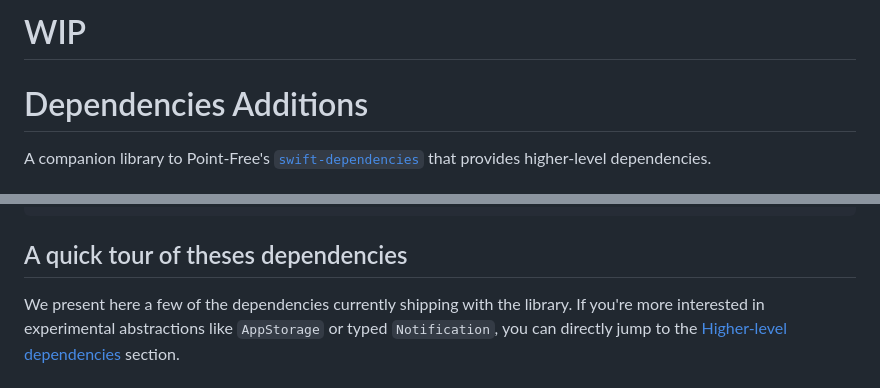
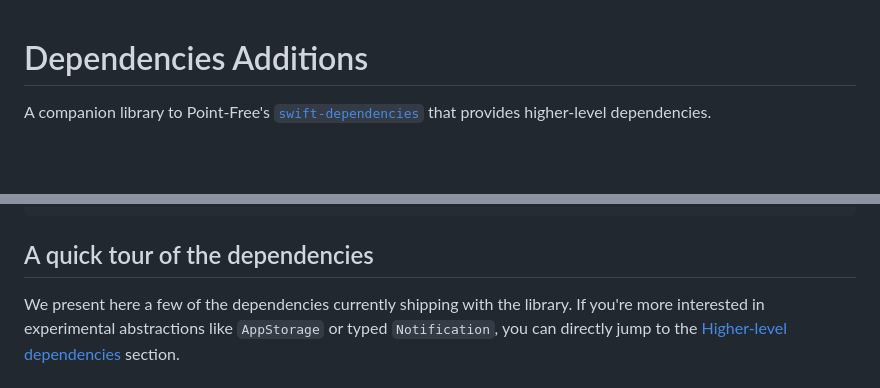
Before and after one commit to tgrapperon/swift-dependencies-additions, a Markdown page: README.md, 2 parts joined by grey strips. Rendered like a GitHub page; blank space fills up the shorter version.

````diff
--- a/README.md
+++ b/README.md
@@ -1,5 +1,3 @@
-# WIP
-
 # Dependencies Additions
 
 A companion library to Point-Free's [`swift-dependencies`](https://github.com/pointfreeco/swift-dependencies) that provides higher-level dependencies.
@@ -67,7 +65,7 @@ In each module you need access to these dependencies, add:
 ),
 ```
 
-## A quick tour of theses dependencies
+## A quick tour of the dependencies
 
 We present here a few of the dependencies currently shipping with the library.
 If you're more interested in experimental abstractions like `AppStorage` or typed `Notification`, you can directly jump to the [Higher-level dependencies](#higher-level-dependencies) section.
````
Also changed, not shown: other parts of README.md (+8 -8 lines).
